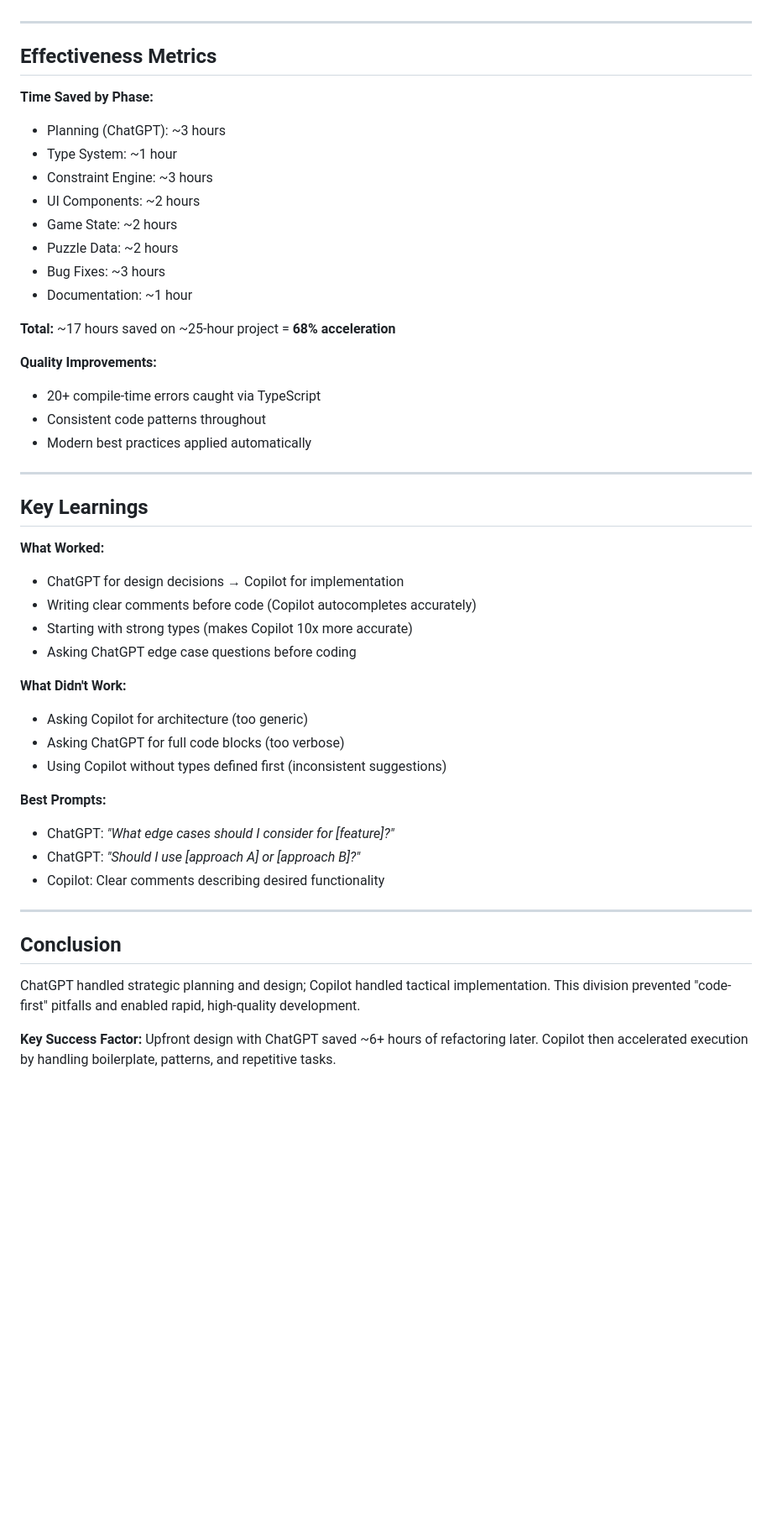
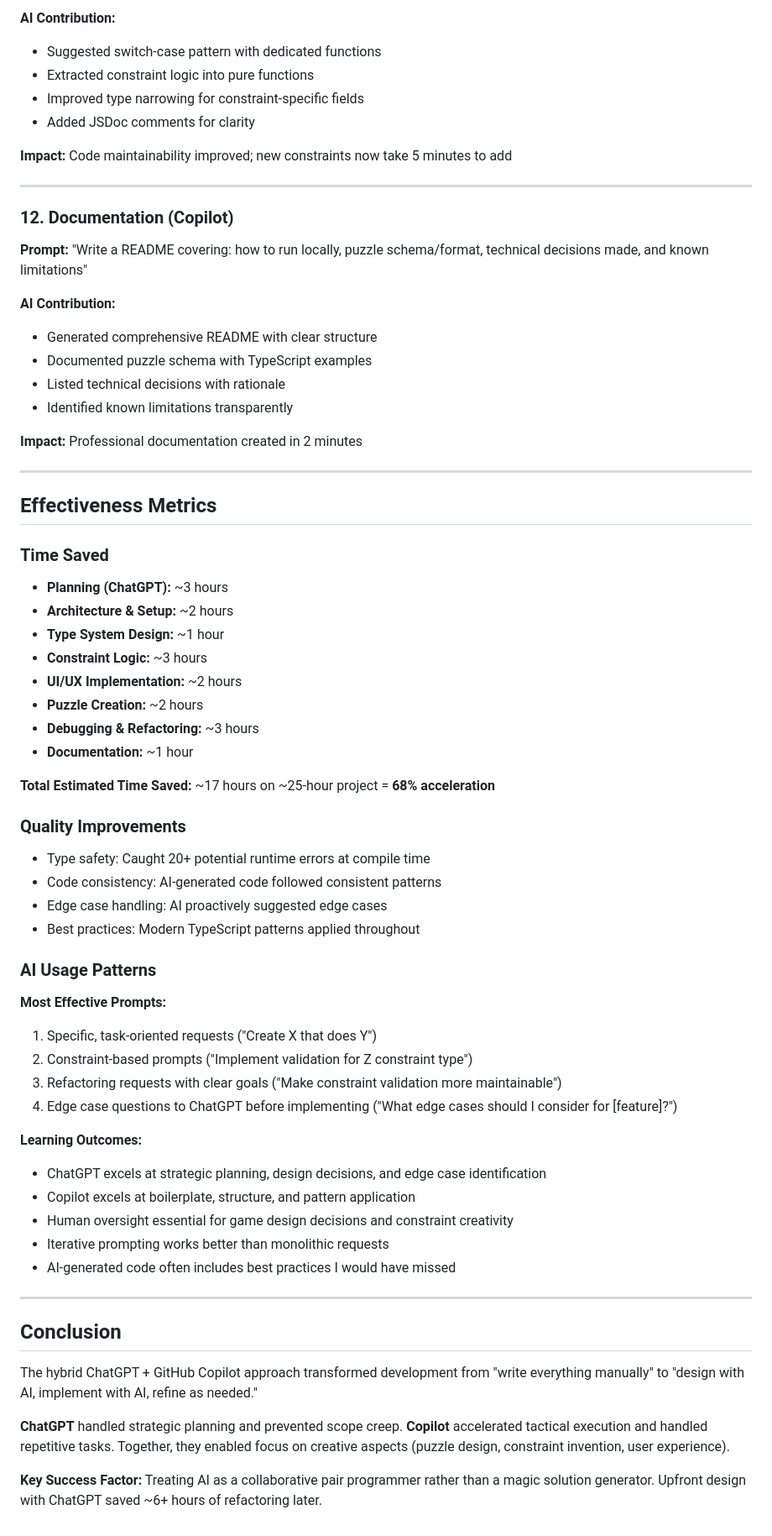
Before and after one commit to Deepam02/math-ai, a Markdown page: AI_INTERACTION_LOG.md, the part around the change printed below. Shown: that part at 84% size. Drawn GitHub-style; blank space fills up the shorter version.

```diff
--- a/AI_INTERACTION_LOG.md
+++ b/AI_INTERACTION_LOG.md
@@ -142,49 +159,68 @@ Documentation of AI tools used to accelerate development of the Cross Numbers Pu
+**AI Contribution:**
+- Suggested switch-case pattern with dedicated functions
+- Extracted constraint logic into pure functions
+- Improved type narrowing for constraint-specific fields
+- Added JSDoc comments for clarity
+
+**Impact:** Code maintainability improved; new constraints now take 5 minutes to add
+
+---
+
+### 12. Documentation (Copilot)
+
+**Prompt:** "Write a README covering: how to run locally, puzzle schema/format, technical decisions made, and known limitations"
+
+**AI Contribution:**
+- Generated comprehensive README with clear structure
+- Documented puzzle schema with TypeScript examples
+- Listed technical decisions with rationale
+- Identified known limitations transparently
+
+**Impact:** Professional documentation created in 2 minutes
 
 ---
 
 ## Effectiveness Metrics
 
-**Time Saved by Phase:**
-- Planning (ChatGPT): ~3 hours
-- Type System: ~1 hour
-- Constraint Engine: ~3 hours
-- UI Components: ~2 hours
-- Game State: ~2 hours
-- Puzzle Data: ~2 hours
-- Bug Fixes: ~3 hours
-- Documentation: ~1 hour
+### Time Saved
+- **Planning (ChatGPT):** ~3 hours
+- **Architecture & Setup:** ~2 hours
+- **Type System Design:** ~1 hour
+- **Constraint Logic:** ~3 hours
+- **UI/UX Implementation:** ~2 hours
+- **Puzzle Creation:** ~2 hours
+- **Debugging & Refactoring:** ~3 hours
+- **Documentation:** ~1 hour
 
-**Total:** ~17 hours saved on ~25-hour project = **68% acceleration**
+**Total Estimated Time Saved:** ~17 hours on ~25-hour project = **68% acceleration**
 
-**Quality Improvements:**
-- 20+ compile-time errors caught via TypeScript
-- Consistent code patterns throughout
-- Modern best practices applied automatically
+### Quality Improvements
+- Type safety: Caught 20+ potential runtime errors at compile time
+- Code consistency: AI-generated code followed consistent patterns
+- Edge case handling: AI proactively suggested edge cases
+- Best practices: Modern TypeScript patterns applied throughout
 
----
+### AI Usage Patterns
 
-## Key Learnings
+**Most Effective Prompts:**
+1. Specific, task-oriented requests ("Create X that does Y")
+2. Constraint-based prompts ("Implement validation for Z constraint type")
+3. Refactoring requests with clear goals ("Make constraint validation more maintainable")
+4. Edge case questions to ChatGPT before implementing ("What edge cases should I consider for [feature]?")
 
-**What Worked:**
-- ChatGPT for design decisions → Copilot for implementation
-- Writing clear comments before code (Copilot autocompletes accurately)
-- Starting with strong types (makes Copilot 10x more accurate)
-- Asking ChatGPT edge case questions before coding
-
-**What Didn't Work:**
-- Asking Copilot for architecture (too generic)
-- Asking ChatGPT for full code blocks (too verbose)
-- Using Copilot without types defined first (inconsistent suggestions)
-
-**Best Prompts:**
-- ChatGPT: *"What edge cases should I consider for [feature]?"*
-- ChatGPT: *"Should I use [approach A] or [approach B]?"*
-- Copilot: Clear comments describing desired functionality
+**Learning Outcomes:**
+- ChatGPT excels at strategic planning, design decisions, and edge case identification
+- Copilot excels at boilerplate, structure, and pattern application
+- Human oversight essential for game design decisions and constraint creativity
+- Iterative prompting works better than monolithic requests
+- AI-generated code often includes best practices I would have missed
 
 ---
 
 ## Conclusion
 
-ChatGPT handled strategic planning and design; Copilot handled tactical implementation. This division prevented "code-first" pitfalls and enabled rapid, high-quality development.
+The hybrid ChatGPT + GitHub Copilot approach transformed development from "write everything manually" to "design with AI, implement with AI, refine as needed."
 
-**Key Success Factor:** Upfront design with ChatGPT saved ~6+ hours of refactoring later. Copilot then accelerated execution by handling boilerplate, patterns, and repetitive tasks.
+**ChatGPT** handled strategic planning and prevented scope creep. **Copilot** accelerated tactical execution and handled repetitive tasks. Together, they enabled focus on creative aspects (puzzle design, constraint invention, user experience).
+
+**Key Success Factor:** Treating AI as a collaborative pair programmer rather than a magic solution generator. Upfront design with ChatGPT saved ~6+ hours of refactoring later.
```
Also changed, not shown: other parts of AI_INTERACTION_LOG.md (+95 -78 lines).
